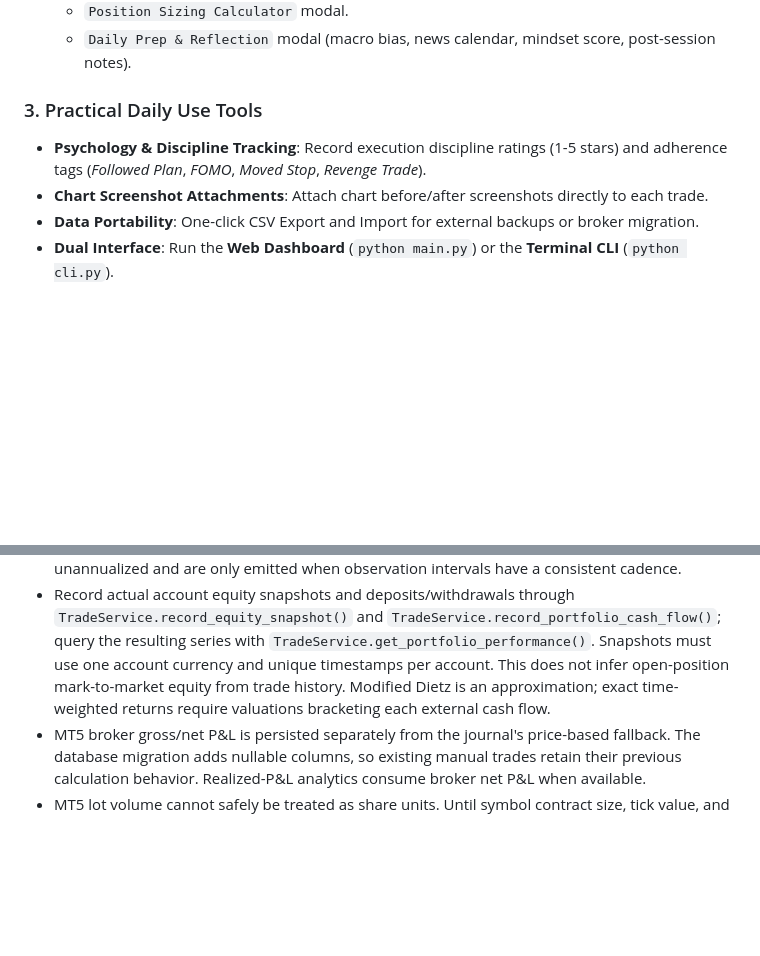
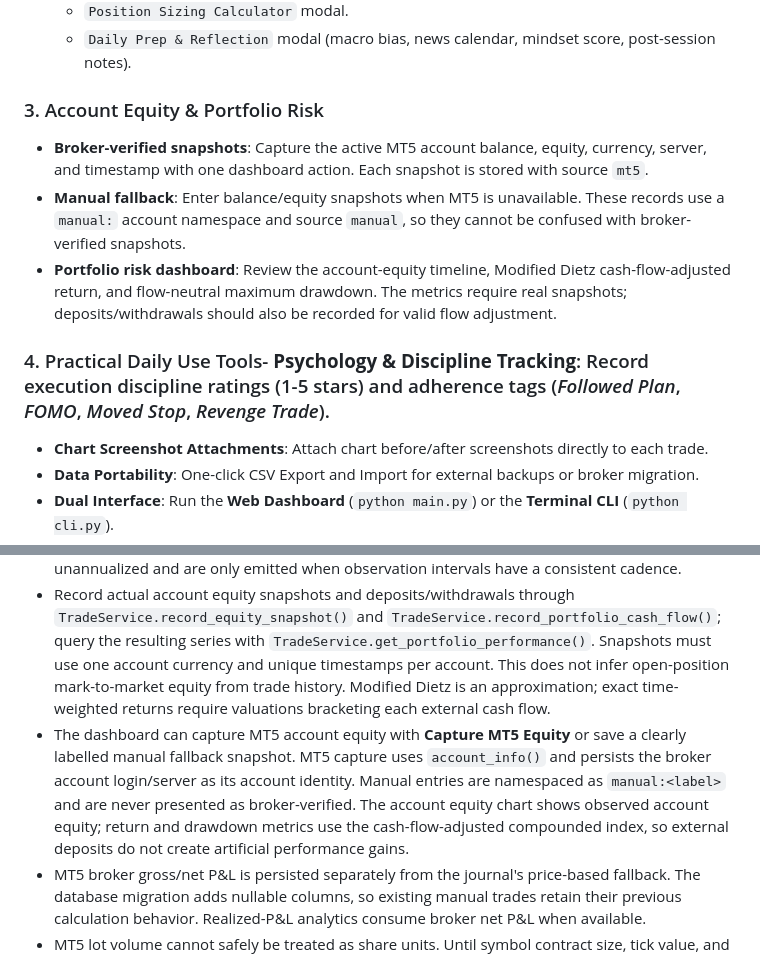
Before and after one commit to Morris99-ctrl/Trading-Journal-Pro, a Markdown page: README.md, 2 parts joined by grey strips. Rendered like a GitHub page; blank space fills up the shorter version.

Commit message:
Document account equity capture and portfolio risk dashboard

```diff
--- a/README.md
+++ b/README.md
@@ -29,8 +29,12 @@ An institutional-grade trading journal, automated MetaTrader 5 (MT5) synchroniza
   - `Position Sizing Calculator` modal.
   - `Daily Prep & Reflection` modal (macro bias, news calendar, mindset score, post-session notes).
 
-### 3. Practical Daily Use Tools
-- **Psychology & Discipline Tracking**: Record execution discipline ratings (1-5 stars) and adherence tags (*Followed Plan*, *FOMO*, *Moved Stop*, *Revenge Trade*).
+### 3. Account Equity & Portfolio Risk
+- **Broker-verified snapshots**: Capture the active MT5 account balance, equity, currency, server, and timestamp with one dashboard action. Each snapshot is stored with source `mt5`.
+- **Manual fallback**: Enter balance/equity snapshots when MT5 is unavailable. These records use a `manual:` account namespace and source `manual`, so they cannot be confused with broker-verified snapshots.
+- **Portfolio risk dashboard**: Review the account-equity timeline, Modified Dietz cash-flow-adjusted return, and flow-neutral maximum drawdown. The metrics require real snapshots; deposits/withdrawals should also be recorded for valid flow adjustment.
+
+### 4. Practical Daily Use Tools- **Psychology & Discipline Tracking**: Record execution discipline ratings (1-5 stars) and adherence tags (*Followed Plan*, *FOMO*, *Moved Stop*, *Revenge Trade*).
 - **Chart Screenshot Attachments**: Attach chart before/after screenshots directly to each trade.
 - **Data Portability**: One-click CSV Export and Import for external backups or broker migration.
 - **Dual Interface**: Run the **Web Dashboard** (`python main.py`) or the **Terminal CLI** (`python cli.py`).
@@ -43,6 +47,7 @@ An institutional-grade trading journal, automated MetaTrader 5 (MT5) synchroniza
 - Date-bounded realized-performance reports use **exit date**: a trade closed in the selected period is included even if it was opened earlier. Entry-date filtering remains available for trade-cohort analysis.
 - Legacy trade-analysis Sharpe and Sortino values use eligible per-trade returns and are diagnostics, not portfolio-period ratios. The portfolio analytics module uses account-equity snapshots and external cash-flow records, computes Modified Dietz returns per snapshot interval, and derives flow-neutral drawdown from a compounded return index. Risk ratios are unannualized and are only emitted when observation intervals have a consistent cadence.
 - Record actual account equity snapshots and deposits/withdrawals through `TradeService.record_equity_snapshot()` and `TradeService.record_portfolio_cash_flow()`; query the resulting series with `TradeService.get_portfolio_performance()`. Snapshots must use one account currency and unique timestamps per account. This does not infer open-position mark-to-market equity from trade history. Modified Dietz is an approximation; exact time-weighted returns require valuations bracketing each external cash flow.
+- The dashboard can capture MT5 account equity with **Capture MT5 Equity** or save a clearly labelled manual fallback snapshot. MT5 capture uses `account_info()` and persists the broker account login/server as its account identity. Manual entries are namespaced as `manual:<label>` and are never presented as broker-verified. The account equity chart shows observed account equity; return and drawdown metrics use the cash-flow-adjusted compounded index, so external deposits do not create artificial performance gains.
 - MT5 broker gross/net P&L is persisted separately from the journal's price-based fallback. The database migration adds nullable columns, so existing manual trades retain their previous calculation behavior. Realized-P&L analytics consume broker net P&L when available.
 - MT5 lot volume cannot safely be treated as share units. Until symbol contract size, tick value, and account-currency conversion are captured, trades carrying a broker P&L value do not publish a guessed return percentage, cash risk, or R-multiple, even if an import omitted the position ID. Legacy return diagnostics therefore use only manual trades with a defensible price-notional denominator.
 - These per-trade ratios are diagnostic only and should not be compared directly with annualized portfolio ratios from fund factsheets. A future portfolio-risk module should calculate time-weighted daily equity returns before presenting annualized Sharpe/Sortino metrics.
```
